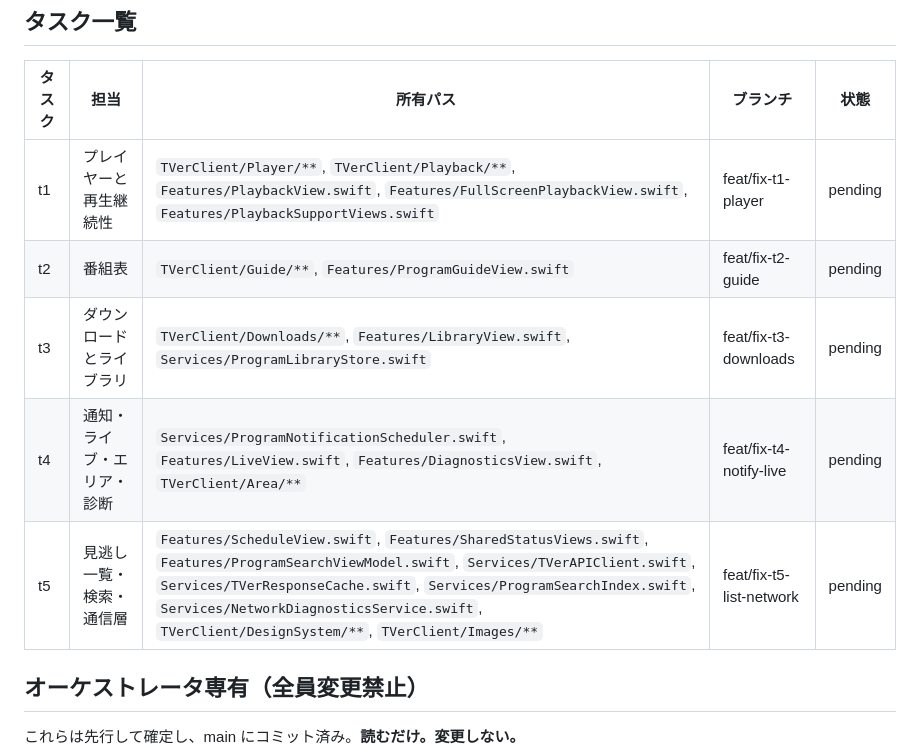
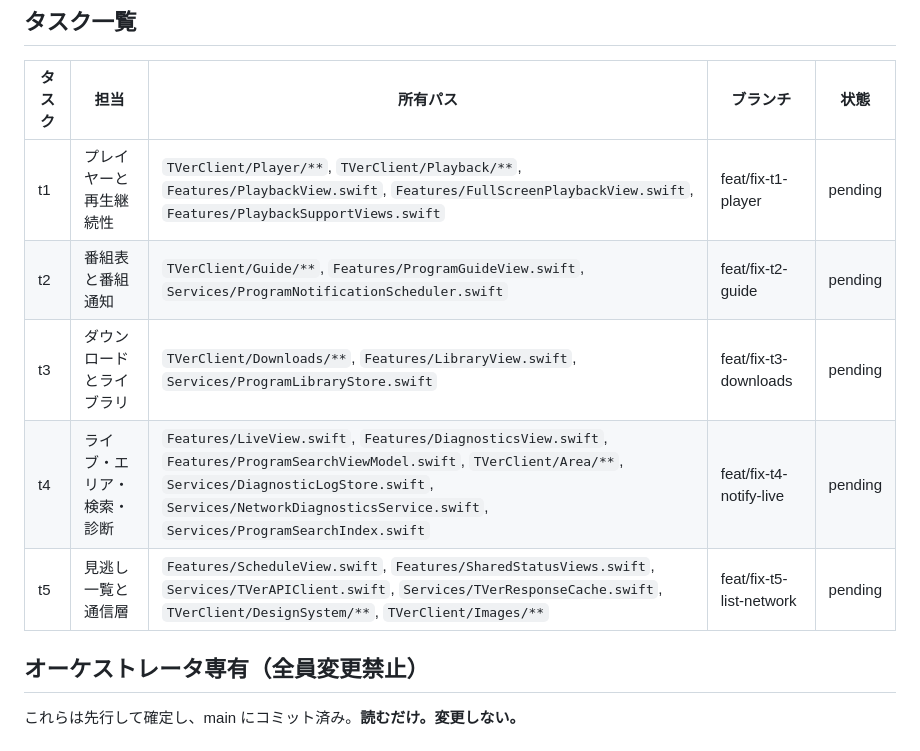
Before and after one commit to nmt3325/TVerClient, a Markdown page: plan.md, the part around the change. GitHub-like rendering.

Commit message:
plan: settle ownership boundaries for the five parallel tasks

```diff
--- a/plan.md
+++ b/plan.md
@@ -9,10 +9,10 @@
 | タスク | 担当 | 所有パス | ブランチ | 状態 |
 | --- | --- | --- | --- | --- |
 | t1 | プレイヤーと再生継続性 | `TVerClient/Player/**`, `TVerClient/Playback/**`, `Features/PlaybackView.swift`, `Features/FullScreenPlaybackView.swift`, `Features/PlaybackSupportViews.swift` | feat/fix-t1-player | pending |
-| t2 | 番組表 | `TVerClient/Guide/**`, `Features/ProgramGuideView.swift` | feat/fix-t2-guide | pending |
+| t2 | 番組表と番組通知 | `TVerClient/Guide/**`, `Features/ProgramGuideView.swift`, `Services/ProgramNotificationScheduler.swift` | feat/fix-t2-guide | pending |
 | t3 | ダウンロードとライブラリ | `TVerClient/Downloads/**`, `Features/LibraryView.swift`, `Services/ProgramLibraryStore.swift` | feat/fix-t3-downloads | pending |
-| t4 | 通知・ライブ・エリア・診断 | `Services/ProgramNotificationScheduler.swift`, `Features/LiveView.swift`, `Features/DiagnosticsView.swift`, `TVerClient/Area/**` | feat/fix-t4-notify-live | pending |
-| t5 | 見逃し一覧・検索・通信層 | `Features/ScheduleView.swift`, `Features/SharedStatusViews.swift`, `Features/ProgramSearchViewModel.swift`, `Services/TVerAPIClient.swift`, `Services/TVerResponseCache.swift`, `Services/ProgramSearchIndex.swift`, `Services/NetworkDiagnosticsService.swift`, `TVerClient/DesignSystem/**`, `TVerClient/Images/**` | feat/fix-t5-list-network | pending |
+| t4 | ライブ・エリア・検索・診断 | `Features/LiveView.swift`, `Features/DiagnosticsView.swift`, `Features/ProgramSearchViewModel.swift`, `TVerClient/Area/**`, `Services/DiagnosticLogStore.swift`, `Services/NetworkDiagnosticsService.swift`, `Services/ProgramSearchIndex.swift` | feat/fix-t4-notify-live | pending |
+| t5 | 見逃し一覧と通信層 | `Features/ScheduleView.swift`, `Features/SharedStatusViews.swift`, `Services/TVerAPIClient.swift`, `Services/TVerResponseCache.swift`, `TVerClient/DesignSystem/**`, `TVerClient/Images/**` | feat/fix-t5-list-network | pending |
 
 ## オーケストレータ専有（全員変更禁止）
 
```
